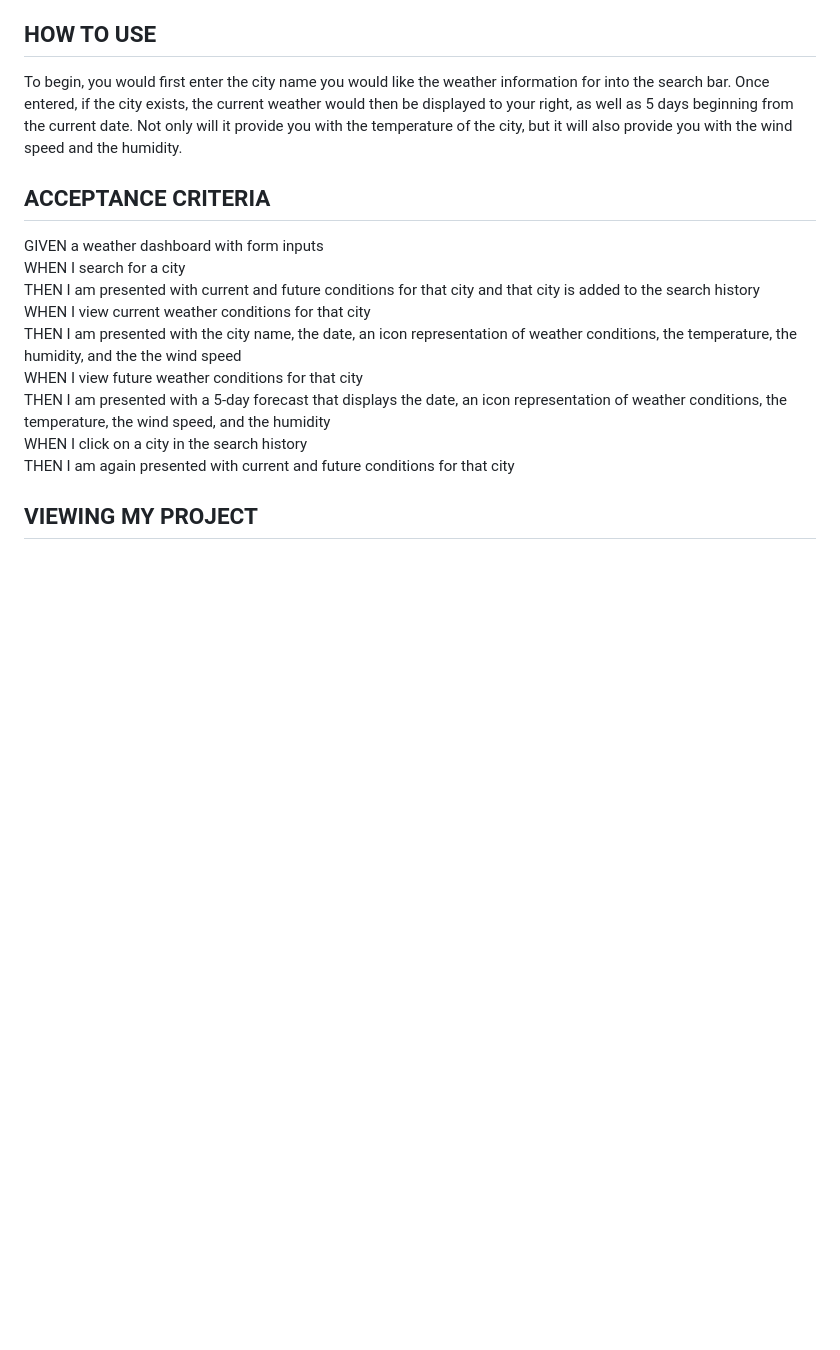
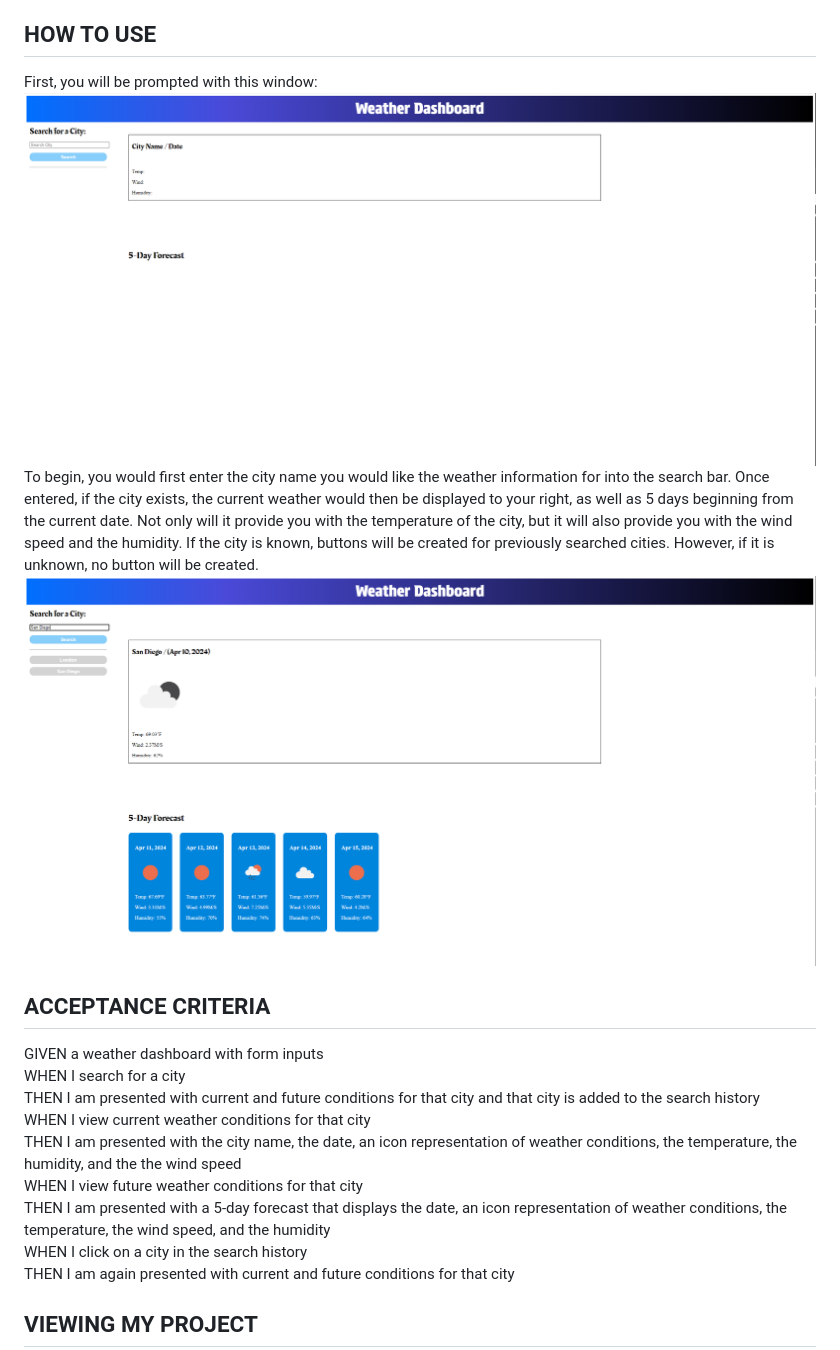
Before and after one commit to rapostoljr/challenge_6_weather_forcast, a Markdown page: README.md, the part around the change. Drawn GitHub-style; pictures changed too: assets/images/weatherApp-search.PNG (added), assets/images/weatherApp-start.PNG (added); blank space fills up the shorter version.

Commit message:
added images to images folder, updated README.md

```diff
--- a/README.md
+++ b/README.md
@@ -4,7 +4,11 @@
 Have you ever wondered what the weather is in another city? Well, look no further! In this app, you will be able to type in the city you need the weather for and this app will return the weather for that day. No longer will you be in the unknown of how hot or cold it is going to be, you just simply type in the city name and BOOM! you get the temperature, wind speed, and humidity.
 
 ## HOW TO USE
-To begin, you would first enter the city name you would like the weather information for into the search bar. Once entered, if the city exists, the current weather would then be displayed to your right, as well as 5 days beginning from the current date. Not only will it provide you with the temperature of the city, but it will also provide you with the wind speed and the humidity.
+First, you will be prompted with this window:
+![alt weatherApp-start](./assets/images/weatherApp-start.PNG)
+To begin, you would first enter the city name you would like the weather information for into the search bar. Once entered, if the city exists, the current weather would then be displayed to your right, as well as 5 days beginning from the current date. Not only will it provide you with the temperature of the city, but it will also provide you with the wind speed and the humidity. If the city is known, buttons will be created for previously searched cities. However, if it is unknown, no button will be created.
+![alt weatherApp-serach.PNG](./assets/images/weatherApp-search.PNG)
+
 
 ## ACCEPTANCE CRITERIA
 GIVEN a weather dashboard with form inputs\
```
